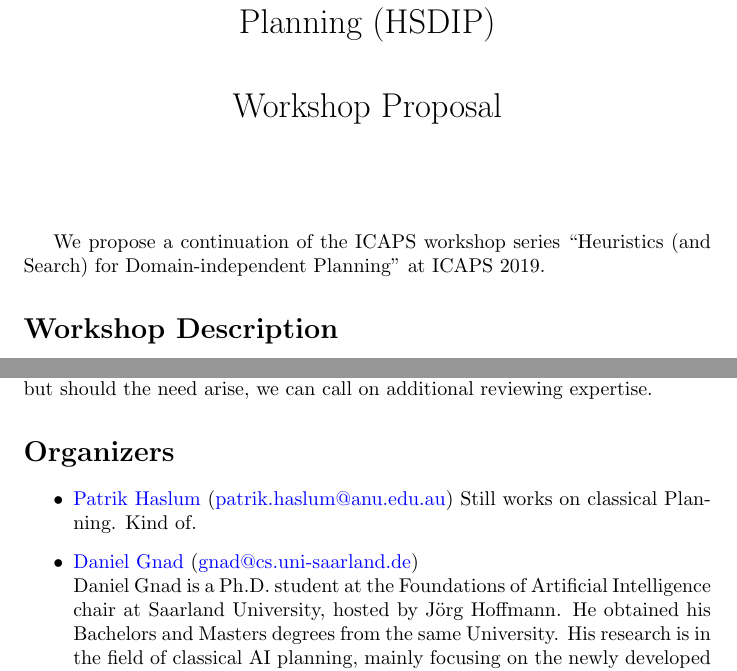
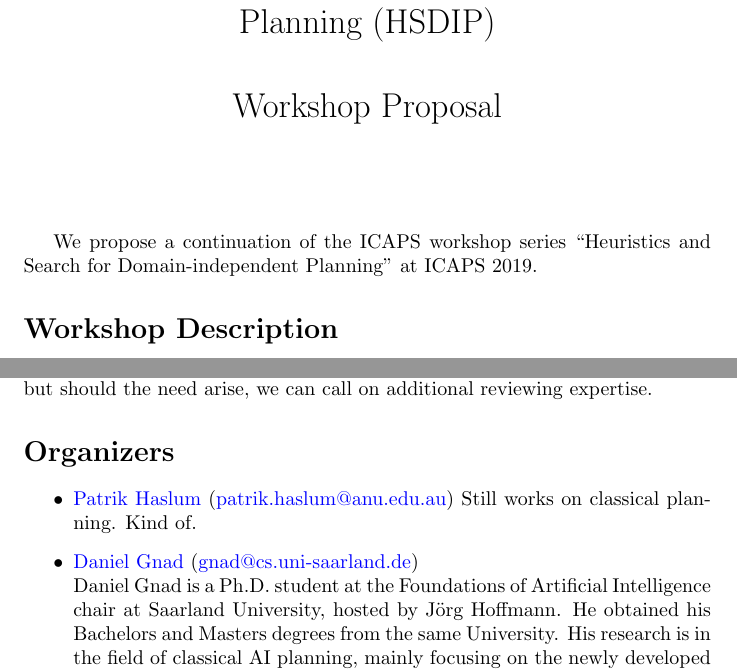
Before and after one commit to HSDIP/hsdip, a LaTeX document (proposal.tex): two parts of pages 1 and 2 of 3, joined at a grey line, cut so that both start at the same text. Compiled offline with pdfLaTeX.

Commit message:
Remove brackets from title.

```diff
--- a/proposal.tex
+++ b/proposal.tex
@@ -93,7 +93,7 @@
 
 \item \href{http://http://users.cecs.anu.edu.au/~patrik/}{Patrik Haslum}
 (\href{mailto:patrik.haslum@anu.edu.au}{patrik.haslum@anu.edu.au})
-Still works on classical Planning. Kind of.
+Still works on classical planning. Kind of.
 
 \item \href{http://}{Daniel Gnad}
 (\href{mailto:gnad@cs.uni-saarland.de}{gnad@cs.uni-saarland.de})\\
```
Also changed, not shown: proposal.tex (2 more changed lines).
